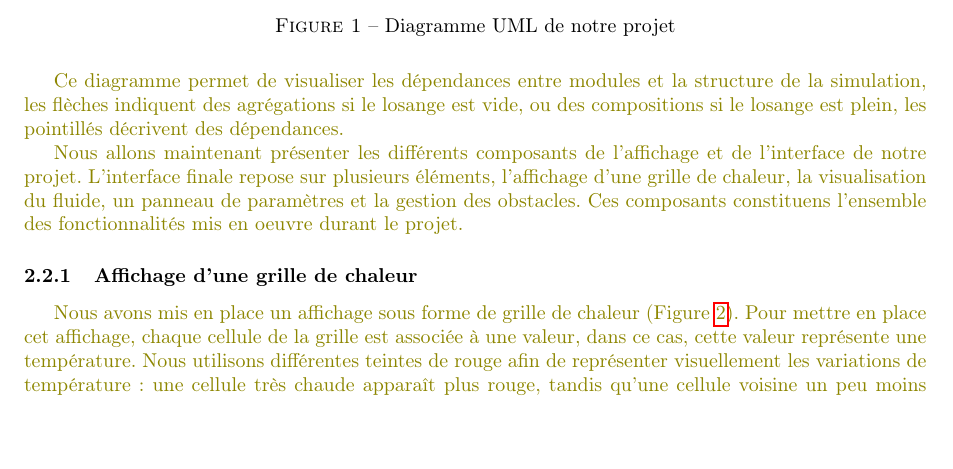
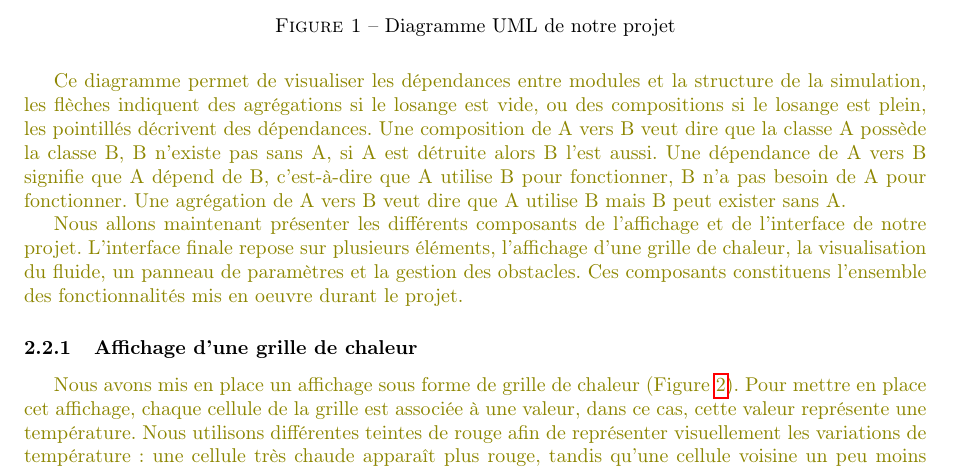
Before and after one commit to Triplaqs/Fluid-Simulation, a LaTeX paper (Documents/Rapport_final.tex): part of page 5 of 24, cut so that both start at the same text, the shorter picture padded with empty space. Compiled offline with pdfLaTeX.

Commit message:
resolution conflits

```diff
--- a/Documents/Rapport_final.tex
+++ b/Documents/Rapport_final.tex
@@ -176,6 +176,10 @@ Le diagramme UML ({Figure~\ref{diagUML}}) suivant décrit brièvement l'organisa
 
 Ce diagramme permet de visualiser les dépendances entre modules et la structure de la simulation, les flèches indiquent des agrégations si le losange est vide,
 ou des compositions si le losange est plein, les pointillés décrivent des dépendances.
+Une composition de A vers B veut dire que la classe A
+possède la classe B, B n'existe pas sans A, si A est détruite alors B l'est aussi. Une dépendance de A vers B signifie
+ que A dépend de B, c'est-à-dire que A utilise B pour fonctionner, B n'a pas besoin de A pour fonctionner.
+ Une agrégation de A vers B veut dire que A utilise B mais B peut exister sans A.
 }
 
 \gaelle {
```
Also changed, not shown: Documents/Rapport_final.pdf.
